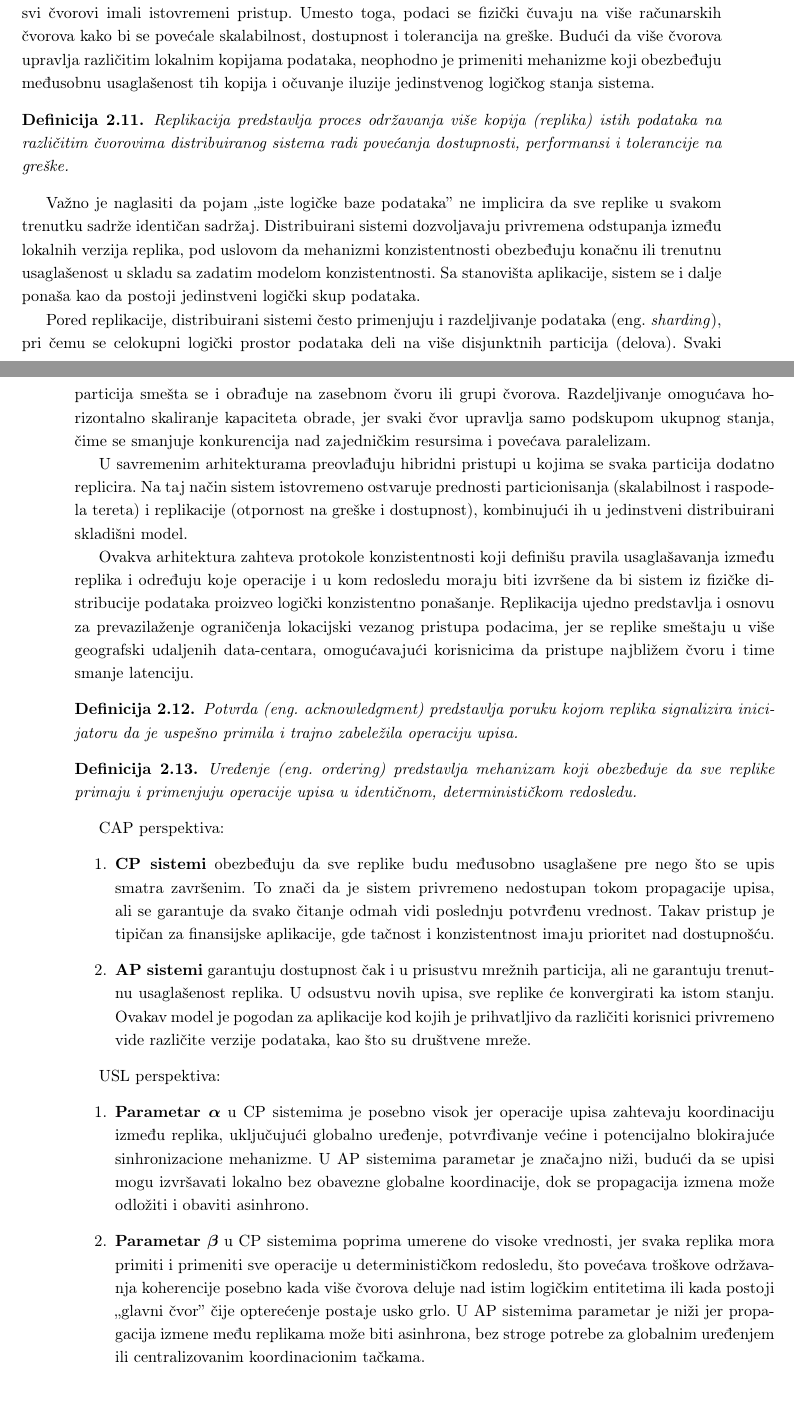
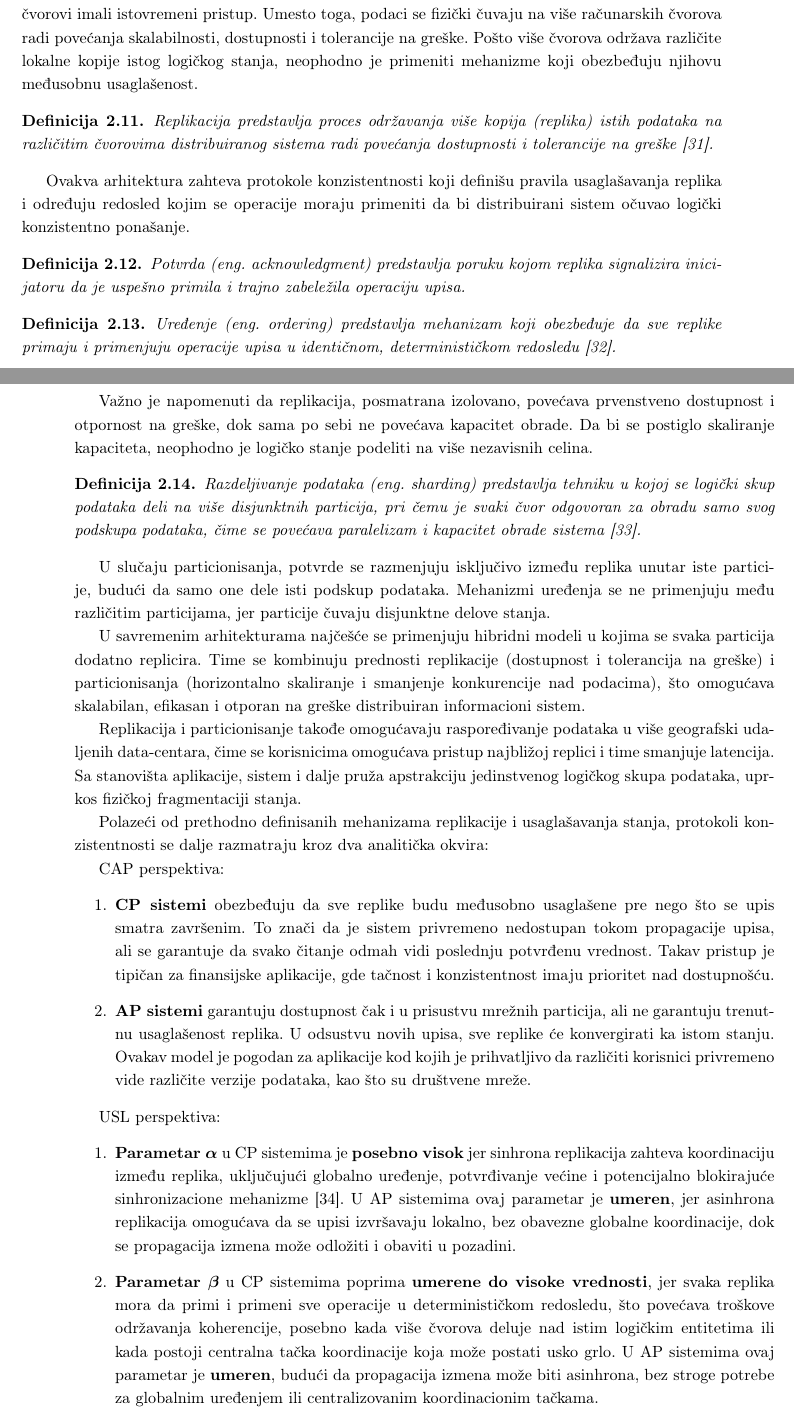
Before and after one commit to kaseen/disertacija, a LaTeX book (main.tex, which reads chapters/chapter2/chapter2.tex): two parts of pages 17 and 18 of 20 before the commit and two parts of pages 17 and 18 of 21 after it, joined at a grey line, cut so that both start at the same text, the shorter picture padded with empty space. Compiled offline with pdfLaTeX.

Commit message:
(62h) Poboljanje protokola konzistentnosti

```diff
--- a/chapters/chapter2/chapter2.tex
+++ b/chapters/chapter2/chapter2.tex
@@ -211,27 +211,35 @@ U nastavku biće analiziran uticaj ovih mehanizama na performanse sistema, poče
 
 \subsection{Mehanizmi deljenja stanja i koordinacije}
 \subsubsection{Protokoli za konzistentnost kopija stanja}
-U distribuiranim informacionim sistemima ne postoji jedinstvena globalna memorija kojoj bi svi čvorovi imali istovremeni pristup. Umesto toga, podaci se fizički čuvaju na više računarskih čvorova kako bi se povećale skalabilnost, dostupnost i tolerancija na greške. Budući da više čvorova upravlja različitim lokalnim kopijama podataka, neophodno je primeniti mehanizme koji obezbeđuju međusobnu usaglašenost tih kopija i očuvanje iluzije jedinstvenog logičkog stanja sistema.
+U distribuiranim informacionim sistemima ne postoji jedinstvena globalna memorija kojoj bi svi čvorovi imali istovremeni pristup. Umesto toga, podaci se fizički čuvaju na više računarskih čvorova radi povećanja skalabilnosti, dostupnosti i tolerancije na greške. Pošto više čvorova održava različite lokalne kopije istog logičkog stanja, neophodno je primeniti mehanizme koji obezbeđuju njihovu međusobnu usaglašenost.
 
 \begin{definicija}
-Replikacija predstavlja proces održavanja više kopija (replika) istih podataka na različitim čvorovima distribuiranog sistema radi povećanja dostupnosti, performansi i tolerancije na greške.
+Replikacija predstavlja proces održavanja više kopija (replika) istih podataka na različitim čvorovima distribuiranog sistema radi povećanja dostupnosti i tolerancije na greške \cite{gray1996dangers}.
 \end{definicija}
 
-Važno je naglasiti da pojam ,,iste logičke baze podataka'' ne implicira da sve replike u svakom trenutku sadrže identičan sadržaj. Distribuirani sistemi dozvoljavaju privremena odstupanja između lokalnih verzija replika, pod uslovom da mehanizmi konzistentnosti obezbeđuju konačnu ili trenutnu usaglašenost u skladu sa zadatim modelom konzistentnosti. Sa stanovišta aplikacije, sistem se i dalje ponaša kao da postoji jedinstveni logički skup podataka.
-
-Pored replikacije, distribuirani sistemi često primenjuju i razdeljivanje podataka \eng{sharding}, pri čemu se celokupni logički prostor podataka deli na više disjunktnih particija (delova). Svaki particija smešta se i obrađuje na zasebnom čvoru ili grupi čvorova. Razdeljivanje omogućava horizontalno skaliranje kapaciteta obrade, jer svaki čvor upravlja samo podskupom ukupnog stanja, čime se smanjuje konkurencija nad zajedničkim resursima i povećava paralelizam.
-
-U savremenim arhitekturama preovlađuju hibridni pristupi u kojima se svaka particija dodatno replicira. Na taj način sistem istovremeno ostvaruje prednosti particionisanja (skalabilnost i raspodela tereta) i replikacije (otpornost na greške i dostupnost), kombinujući ih u jedinstveni distribuirani skladišni model.
-
-Ovakva arhitektura zahteva protokole konzistentnosti koji definišu pravila usaglašavanja između replika i određuju koje operacije i u kom redosledu moraju biti izvršene da bi sistem iz fizičke distribucije podataka proizveo logički konzistentno ponašanje. Replikacija ujedno predstavlja i osnovu za prevazilaženje ograničenja lokacijski vezanog pristupa podacima, jer se replike smeštaju u više geografski udaljenih data-centara, omogućavajući korisnicima da pristupe najbližem čvoru i time smanje latenciju.
+Ovakva arhitektura zahteva protokole konzistentnosti koji definišu pravila usaglašavanja replika i određuju redosled kojim se operacije moraju primeniti da bi distribuirani sistem očuvao logički konzistentno ponašanje.
 
 \begin{definicija}
 Potvrda \eng{acknowledgment} predstavlja poruku kojom replika signalizira inicijatoru da je uspešno primila i trajno zabeležila operaciju upisa.
 \end{definicija}
 
 \begin{definicija}
-Uređenje \eng{ordering} predstavlja mehanizam koji obezbeđuje da sve replike primaju i primenjuju operacije upisa u identičnom, determinističkom redosledu.
+Uređenje \eng{ordering} predstavlja mehanizam koji obezbeđuje da sve replike primaju i primenjuju operacije upisa u identičnom, determinističkom redosledu \cite{lamport2019part}.
 \end{definicija}
+
+Važno je napomenuti da replikacija, posmatrana izolovano, povećava prvenstveno dostupnost i otpornost na greške, dok sama po sebi ne povećava kapacitet obrade. Da bi se postiglo skaliranje kapaciteta, neophodno je logičko stanje podeliti na više nezavisnih celina.
+
+\begin{definicija}
+Razdeljivanje podataka \eng{sharding} predstavlja tehniku u kojoj se logički skup podataka deli na više disjunktnih particija, pri čemu je svaki čvor odgovoran za obradu samo svog podskupa podataka, čime se povećava paralelizam i kapacitet obrade sistema \cite{curino2010schism}.
+\end{definicija}
+
+U slučaju particionisanja, potvrde se razmenjuju isključivo između replika unutar iste particije, budući da samo one dele isti podskup podataka. Mehanizmi uređenja se ne primenjuju među različitim particijama, jer particije čuvaju disjunktne delove stanja.
+
+U savremenim arhitekturama najčešće se primenjuju hibridni modeli u kojima se svaka particija dodatno replicira. Time se kombinuju prednosti replikacije (dostupnost i tolerancija na greške) i particionisanja (horizontalno skaliranje i smanjenje konkurencije nad podacima), što omogućava skalabilan, efikasan i otporan na greške distribuiran informacioni sistem.
+
+Replikacija i particionisanje takođe omogućavaju raspoređivanje podataka u više geografski udaljenih data-centara, čime se korisnicima omogućava pristup najbližoj replici i time smanjuje latencija. Sa stanovišta aplikacije, sistem i dalje pruža apstrakciju jedinstvenog logičkog skupa podataka, uprkos fizičkoj fragmentaciji stanja.
+
+Polazeći od prethodno definisanih mehanizama replikacije i usaglašavanja stanja, protokoli konzistentnosti se dalje razmatraju kroz dva analitička okvira:
 
 CAP perspektiva:
 \begin{enumerate}
@@ -242,9 +250,13 @@ CAP perspektiva:
 
 USL perspektiva:
 \begin{enumerate}
-\item \textbf{Parametar $\boldsymbol{\alpha}$} u CP sistemima je posebno visok jer operacije upisa zahtevaju koordinaciju između replika, uključujući globalno uređenje, potvrđivanje većine i potencijalno blokirajuće sinhronizacione mehanizme. U AP sistemima parametar je značajno niži, budući da se upisi mogu izvršavati lokalno bez obavezne globalne koordinacije, dok se propagacija izmena može odložiti i obaviti asinhrono.
+\item \textbf{Parametar $\boldsymbol{\alpha}$}
+u CP sistemima je \textbf{posebno visok} jer sinhrona replikacija zahteva koordinaciju između replika, uključujući globalno uređenje, potvrđivanje većine i potencijalno blokirajuće sinhronizacione mehanizme \cite{bernstein1981concurrency}.
+U AP sistemima ovaj parametar je \textbf{umeren}, jer asinhrona replikacija omogućava da se upisi izvršavaju lokalno, bez obavezne globalne koordinacije, dok se propagacija izmena može odložiti i obaviti u pozadini.
 
-\item \textbf{Parametar $\boldsymbol{\beta}$} u CP sistemima poprima umerene do visoke vrednosti, jer svaka replika mora primiti i primeniti sve operacije u determinističkom redosledu, što povećava troškove održavanja koherencije posebno kada više čvorova deluje nad istim logičkim entitetima ili kada postoji ,,glavni čvor'' čije opterećenje postaje usko grlo. U AP sistemima parametar je niži jer propagacija izmene među replikama može biti asinhrona, bez stroge potrebe za globalnim uređenjem ili centralizovanim koordinacionim tačkama.
+\item \textbf{Parametar $\boldsymbol{\beta}$}
+u CP sistemima poprima \textbf{umerene do visoke vrednosti}, jer svaka replika mora da primi i primeni sve operacije u determinističkom redosledu, što povećava troškove održavanja koherencije, posebno kada više čvorova deluje nad istim logičkim entitetima ili kada postoji centralna tačka koordinacije koja može postati usko grlo.
+U AP sistemima ovaj parametar je \textbf{umeren}, budući da propagacija izmena može biti asinhrona, bez stroge potrebe za globalnim uređenjem ili centralizovanim koordinacionim tačkama.
 \end{enumerate}
 
 
```
Also changed, not shown: references.bib (+36 -0 lines), README.md, main.pdf.
